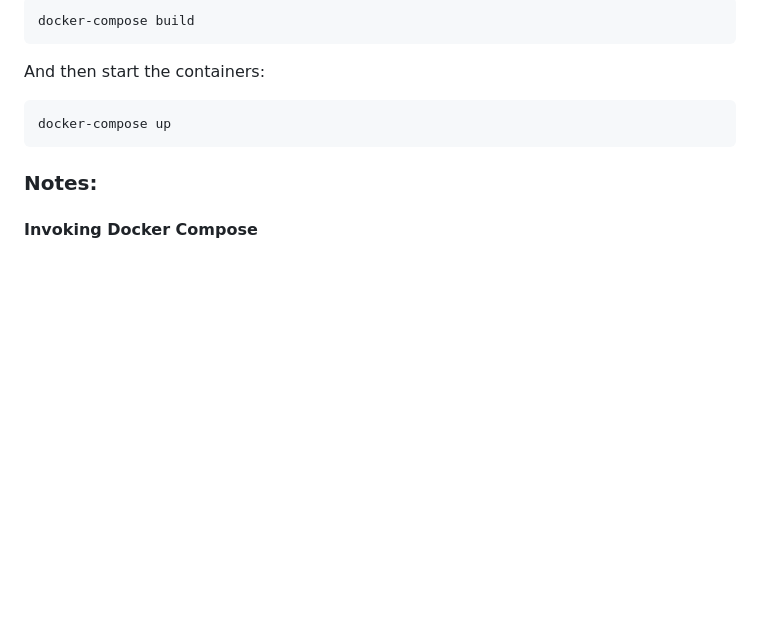
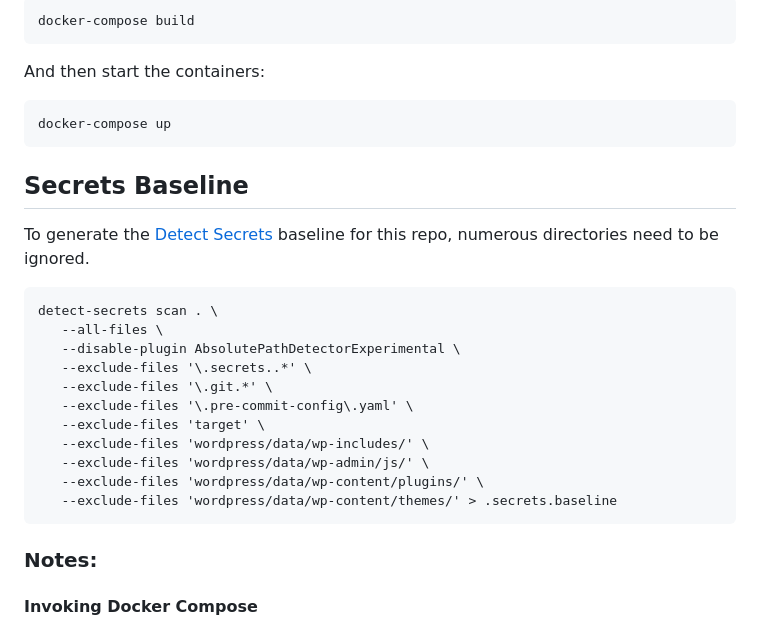
Before and after one commit to NASA-PDS/portal-wp, a Markdown page: README.md, the part around the change. Rendered like a GitHub page; blank space fills up the shorter version.

Commit message:
Add secrets baseline generation to README

````diff
--- a/README.md
+++ b/README.md
@@ -73,6 +73,22 @@ And then start the containers:
 
 ```
 docker-compose up
+```
+
+## Secrets Baseline
+To generate the [Detect Secrets](https://github.com/NASA-PDS/nasa-pds.github.io/wiki/Git-and-Github-Guide#detect-secrets) baseline for this repo, numerous directories need to be ignored.
+```
+detect-secrets scan . \
+   --all-files \
+   --disable-plugin AbsolutePathDetectorExperimental \
+   --exclude-files '\.secrets..*' \
+   --exclude-files '\.git.*' \
+   --exclude-files '\.pre-commit-config\.yaml' \
+   --exclude-files 'target' \
+   --exclude-files 'wordpress/data/wp-includes/' \
+   --exclude-files 'wordpress/data/wp-admin/js/' \
+   --exclude-files 'wordpress/data/wp-content/plugins/' \
+   --exclude-files 'wordpress/data/wp-content/themes/' > .secrets.baseline
 ```
 
 ### Notes:
````
